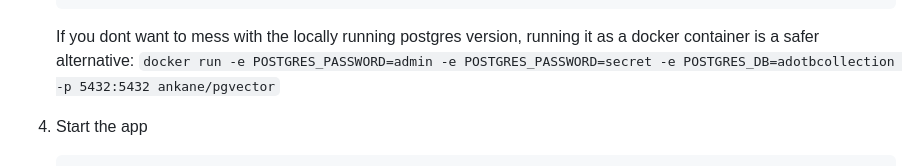
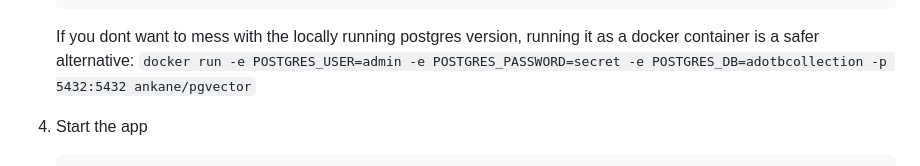
Before and after one commit to BibleNLP/assistant.bible, a Markdown page: README.md, the part around the change. Rendered like a GitHub page.

Commit message:
Fix typo in readme

````diff
--- a/README.md
+++ b/README.md
@@ -69,7 +69,7 @@ If using default values, once started the app should be running at [http://local
 	POSTGRES_DB_PASSWORD=secret
 	```
 	If you dont want to mess with the locally running postgres version, running it as a docker container is a safer alternative:
-	`docker run -e POSTGRES_PASSWORD=admin -e POSTGRES_PASSWORD=secret -e POSTGRES_DB=adotbcollection -p 5432:5432 ankane/pgvector`
+	`docker run -e POSTGRES_USER=admin -e POSTGRES_PASSWORD=secret -e POSTGRES_DB=adotbcollection -p 5432:5432 ankane/pgvector`
 
 1. Start the app
 	```
````
